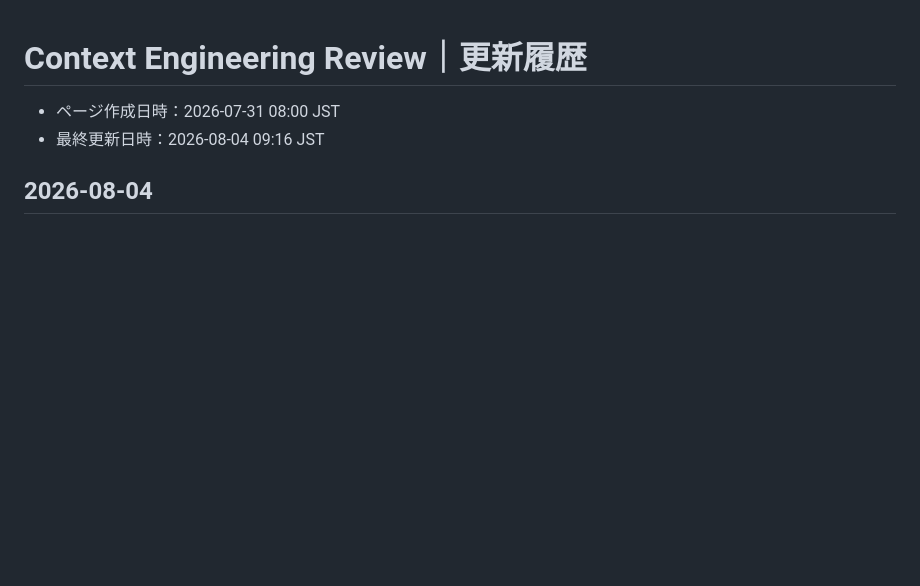
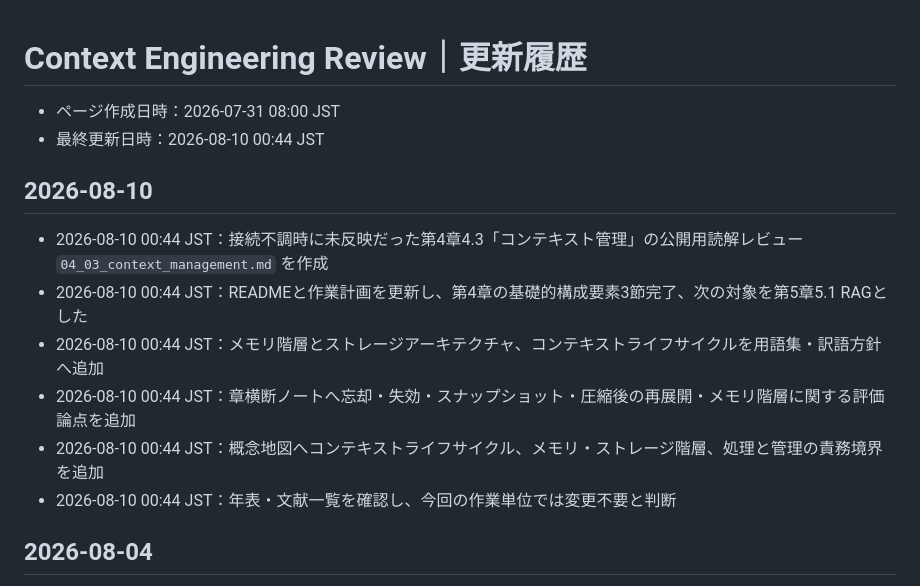
Before and after one commit to smilegroupsato/web-genai-ron-jp, a Markdown page: research/context-engineering-review/CHANGELOG.md, the part around the change. Drawn GitHub-style; blank space fills up the shorter version.

Commit message:
Record section 4.3 context management review update

```diff
--- a/research/context-engineering-review/CHANGELOG.md
+++ b/research/context-engineering-review/CHANGELOG.md
@@ -1,7 +1,16 @@
 # Context Engineering Review｜更新履歴
 
 - ページ作成日時：2026-07-31 08:00 JST
-- 最終更新日時：2026-08-04 09:16 JST
+- 最終更新日時：2026-08-10 00:44 JST
+
+## 2026-08-10
+
+- 2026-08-10 00:44 JST：接続不調時に未反映だった第4章4.3「コンテキスト管理」の公開用読解レビュー `04_03_context_management.md` を作成
+- 2026-08-10 00:44 JST：READMEと作業計画を更新し、第4章の基礎的構成要素3節完了、次の対象を第5章5.1 RAGとした
+- 2026-08-10 00:44 JST：メモリ階層とストレージアーキテクチャ、コンテキストライフサイクルを用語集・訳語方針へ追加
+- 2026-08-10 00:44 JST：章横断ノートへ忘却・失効・スナップショット・圧縮後の再展開・メモリ階層に関する評価論点を追加
+- 2026-08-10 00:44 JST：概念地図へコンテキストライフサイクル、メモリ・ストレージ階層、処理と管理の責務境界を追加
+- 2026-08-10 00:44 JST：年表・文献一覧を確認し、今回の作業単位では変更不要と判断
 
 ## 2026-08-04
 
```
